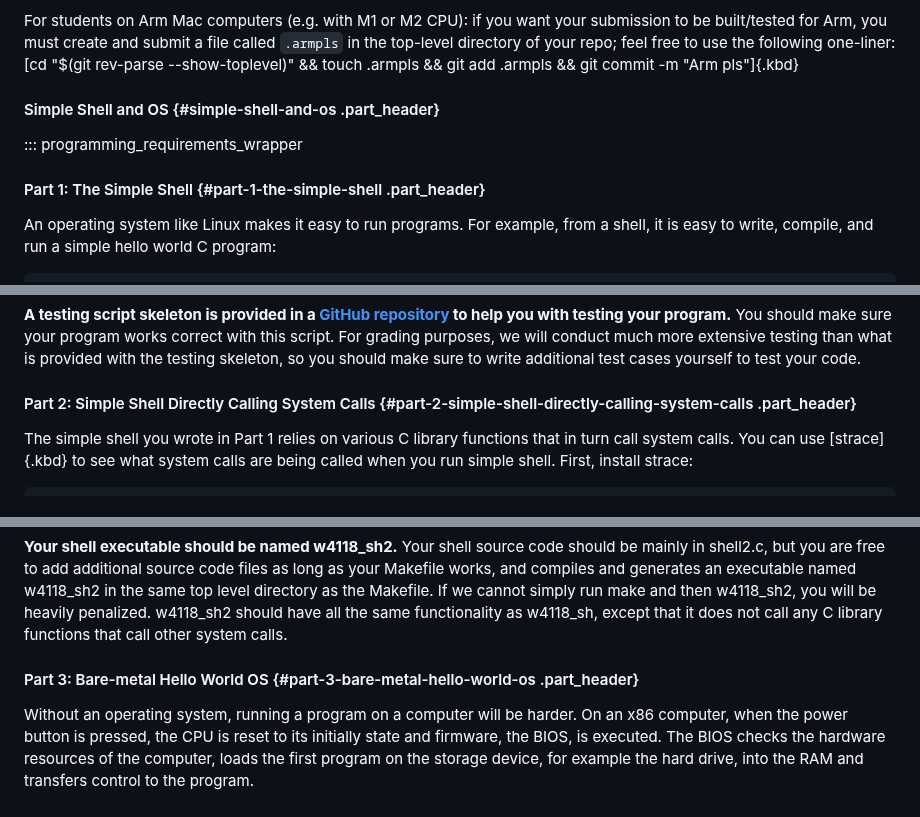
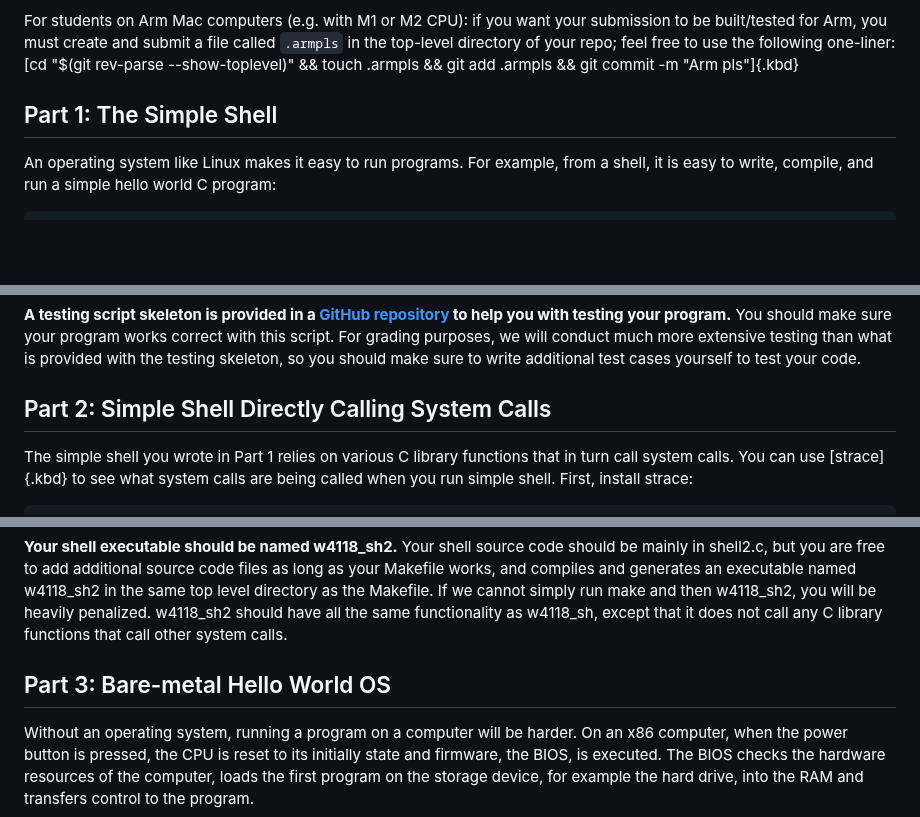
Before and after one commit to W4118/W4118.github.io, a Markdown page: homework/f25/hw1.md, 3 parts joined by grey strips. Rendered like a GitHub page; blank space fills up the shorter version.

```diff
--- a/homework/f25/hw1.md
+++ b/homework/f25/hw1.md
@@ -67,10 +67,9 @@ to use the following one-liner: [cd \"\$(git rev-parse
 \--show-toplevel)\" && touch .armpls && git add .armpls && git commit -m
 \"Arm pls\"]{.kbd}
 
-#### Simple Shell and OS {#simple-shell-and-os .part_header}
 
-::: programming_requirements_wrapper
-#### Part 1: The Simple Shell {#part-1-the-simple-shell .part_header}
+Part 1: The Simple Shell
+------
 
 An operating system like Linux makes it easy to run programs. For
 example, from a shell, it is easy to write, compile, and run a simple
@@ -186,7 +185,8 @@ extensive testing than what is provided with the testing skeleton, so
 you should make sure to write additional test cases yourself to test
 your code.
 
-#### Part 2: Simple Shell Directly Calling System Calls {#part-2-simple-shell-directly-calling-system-calls .part_header}
+Part 2: Simple Shell Directly Calling System Calls
+------
 
 The simple shell you wrote in Part 1 relies on various C library
 functions that in turn call system calls. You can use [strace]{.kbd} to
@@ -254,7 +254,8 @@ will be heavily penalized. w4118_sh2 should have all the same
 functionality as w4118_sh, except that it does not call any C library
 functions that call other system calls.
 
-#### Part 3: Bare-metal Hello World OS {#part-3-bare-metal-hello-world-os .part_header}
+Part 3: Bare-metal Hello World OS
+------
 
 Without an operating system, running a program on a computer will be
 harder. On an x86 computer, when the power button is pressed, the CPU is
```
Also changed, not shown: other parts of homework/f25/hw1.md (+3 -3 lines).
